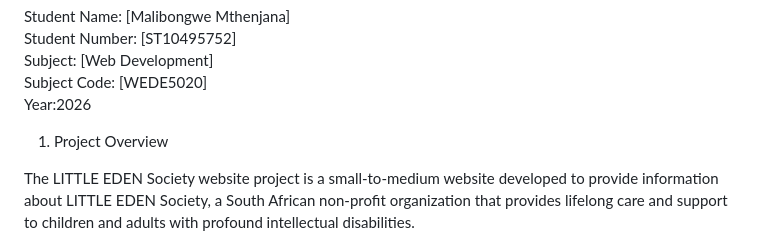
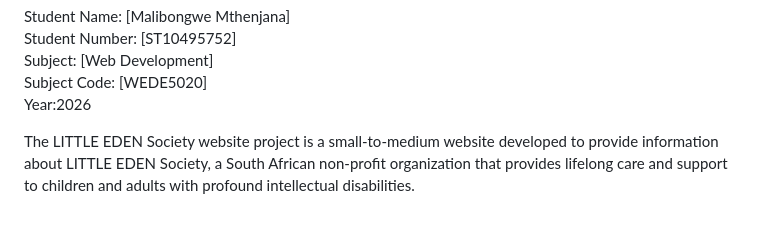
Before and after one commit to Malibongwe-2019/Malibongwe-2019, a Markdown page: README.md, the part around the change. GitHub-like rendering; blank space fills up the shorter version.

```diff
--- a/README.md
+++ b/README.md
@@ -8,7 +8,7 @@ Subject Code: [WEDE5020]
 Year:2026
 
 
- 1. Project Overview
+
 
 The LITTLE EDEN Society website project is a small-to-medium website developed to provide information about LITTLE EDEN Society, a South African non-profit organization that provides lifelong care and support to children and adults with profound intellectual disabilities.
 
```
